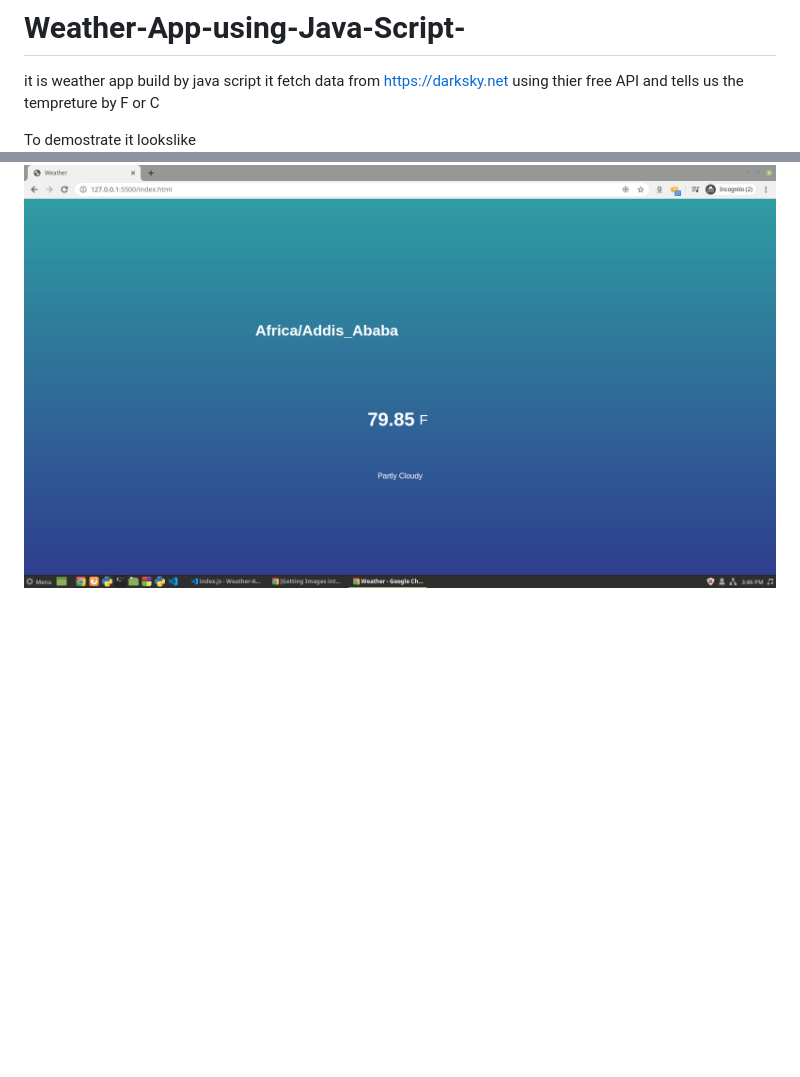
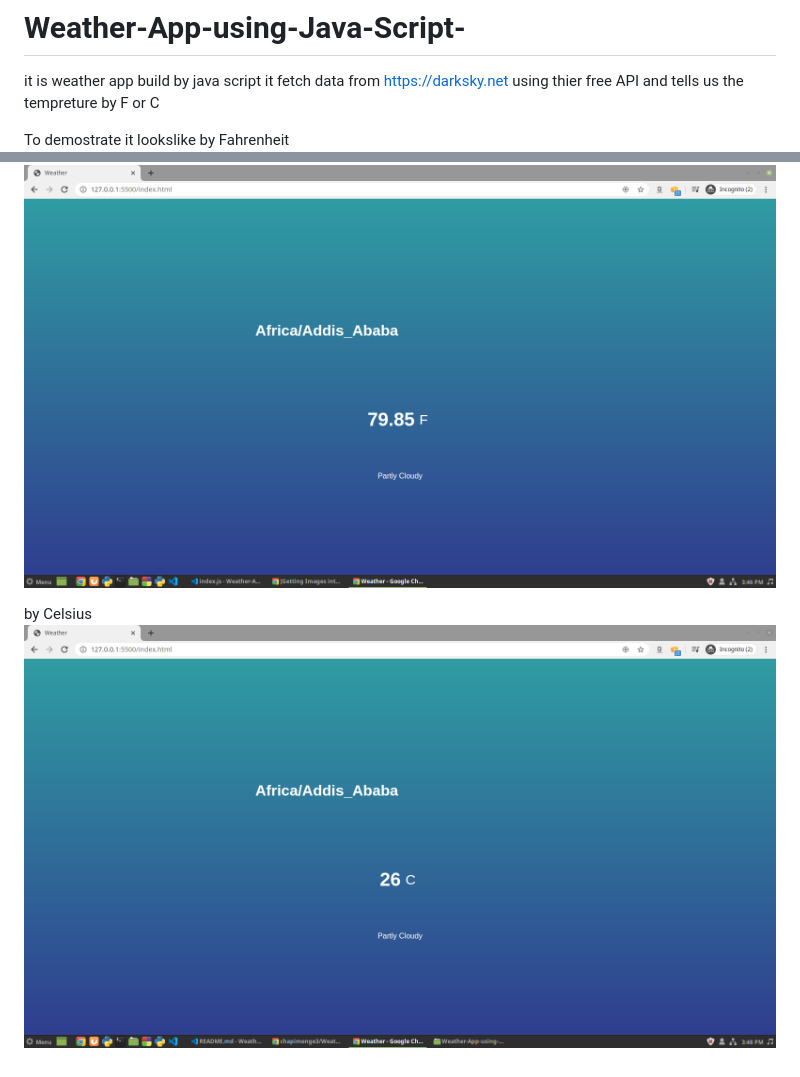
Before and after one commit to chapimenge3/Weather-App-using-Java-Script-, a Markdown page: README.md, 2 parts joined by grey strips. Rendered like a GitHub page; pictures changed too: example2.png (added); blank space fills up the shorter version.

Commit message:
Adding Celsius to the app and picture for that

```diff
--- a/README.md
+++ b/README.md
@@ -3,4 +3,8 @@ it is weather app build by java script it fetch data from https://darksky.net us
 
 
 To demostrate it lookslike
+by Fahrenheit
 ![Weather App](https://github.com/chapimenge3/Weather-App-using-Java-Script-/blob/master/example.png)
+
+by Celsius
+![Weather App](https://github.com/chapimenge3/Weather-App-using-Java-Script-/blob/master/example2.png)
```
